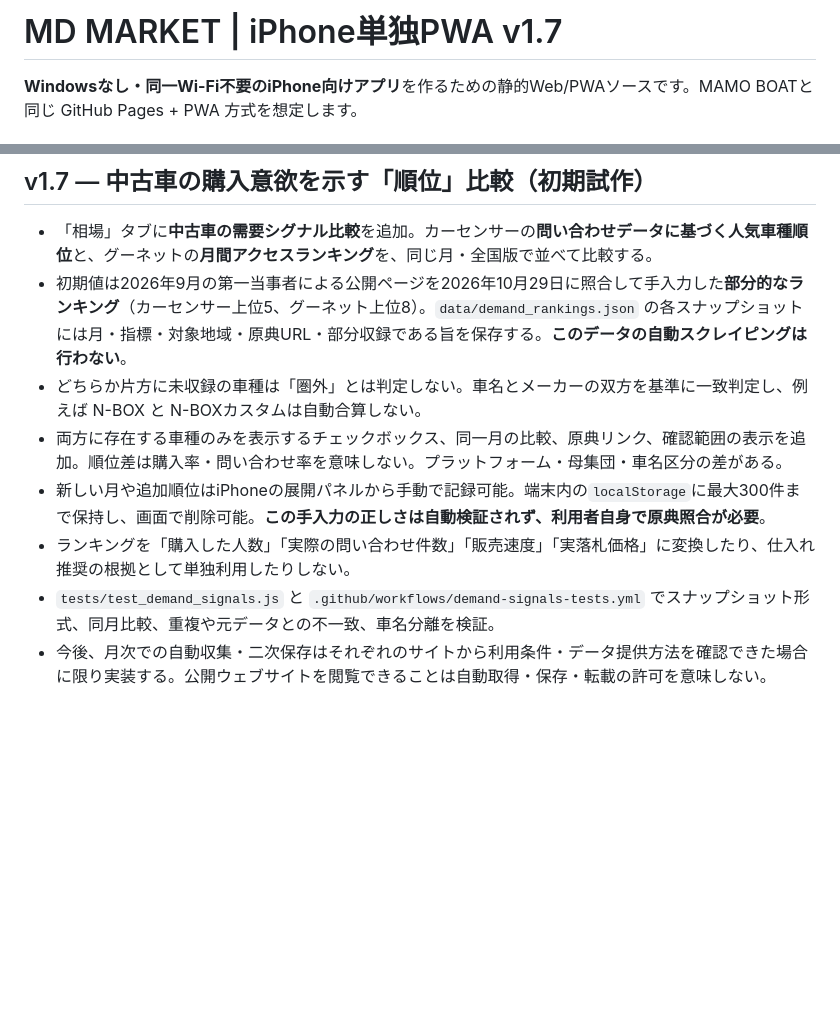
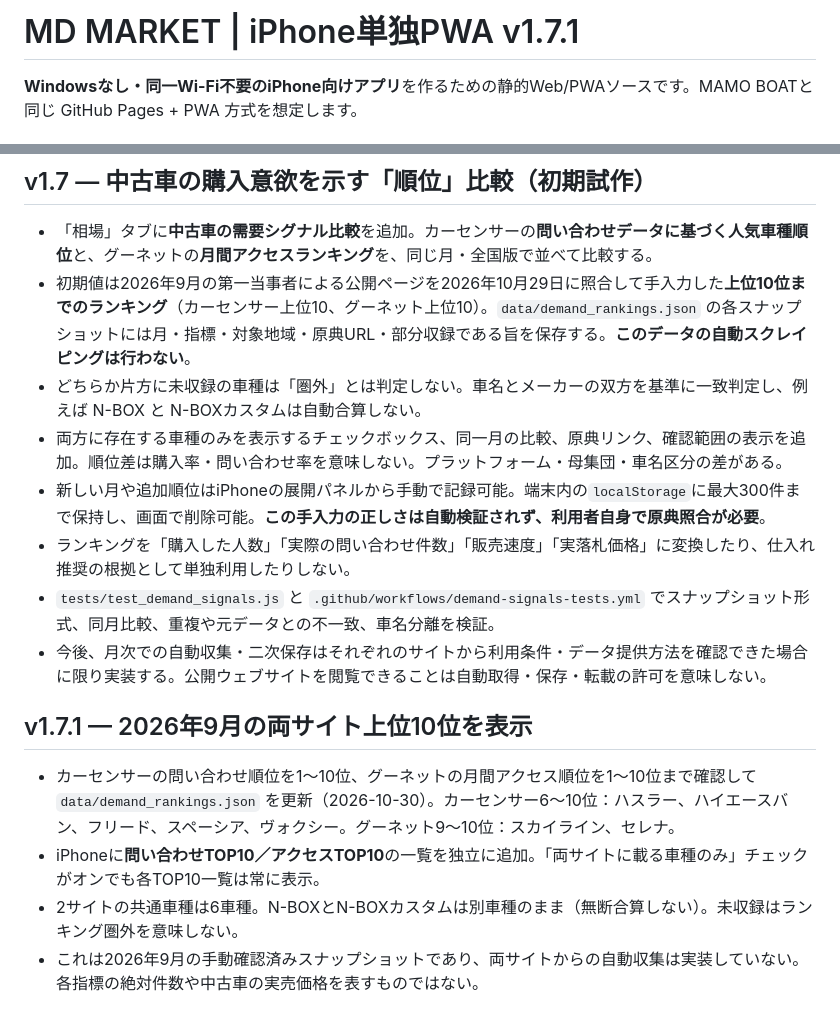
Before and after one commit to hideomi121154-spec/md-market-intelligence, a Markdown page: README.md, 2 parts joined by grey strips. GitHub-like rendering; blank space fills up the shorter version.

Commit message:
docs: describe complete September 2026 top 10 lists in v1.7.1

```diff
--- a/README.md
+++ b/README.md
@@ -1,4 +1,4 @@
-# MD MARKET | iPhone単独PWA v1.7
+# MD MARKET | iPhone単独PWA v1.7.1
 
 **Windowsなし・同一Wi-Fi不要のiPhone向けアプリ**を作るための静的Web/PWAソースです。MAMO BOATと同じ GitHub Pages + PWA 方式を想定します。
 
@@ -94,10 +94,16 @@ Nodeで `node --check storage.js` / `node --check app.js`、Pythonで `python -m
 
 ## v1.7 — 中古車の購入意欲を示す「順位」比較（初期試作）
 - 「相場」タブに**中古車の需要シグナル比較**を追加。カーセンサーの**問い合わせデータに基づく人気車種順位**と、グーネットの**月間アクセスランキング**を、同じ月・全国版で並べて比較する。
-- 初期値は2026年9月の第一当事者による公開ページを2026年10月29日に照合して手入力した**部分的なランキング**（カーセンサー上位5、グーネット上位8）。`data/demand_rankings.json` の各スナップショットには月・指標・対象地域・原典URL・部分収録である旨を保存する。**このデータの自動スクレイピングは行わない**。
+- 初期値は2026年9月の第一当事者による公開ページを2026年10月29日に照合して手入力した**上位10位までのランキング**（カーセンサー上位10、グーネット上位10）。`data/demand_rankings.json` の各スナップショットには月・指標・対象地域・原典URL・部分収録である旨を保存する。**このデータの自動スクレイピングは行わない**。
 - どちらか片方に未収録の車種は「圏外」とは判定しない。車名とメーカーの双方を基準に一致判定し、例えば N-BOX と N-BOXカスタムは自動合算しない。
 - 両方に存在する車種のみを表示するチェックボックス、同一月の比較、原典リンク、確認範囲の表示を追加。順位差は購入率・問い合わせ率を意味しない。プラットフォーム・母集団・車名区分の差がある。
 - 新しい月や追加順位はiPhoneの展開パネルから手動で記録可能。端末内の`localStorage`に最大300件まで保持し、画面で削除可能。**この手入力の正しさは自動検証されず、利用者自身で原典照合が必要**。
 - ランキングを「購入した人数」「実際の問い合わせ件数」「販売速度」「実落札価格」に変換したり、仕入れ推奨の根拠として単独利用したりしない。
 - `tests/test_demand_signals.js` と `.github/workflows/demand-signals-tests.yml` でスナップショット形式、同月比較、重複や元データとの不一致、車名分離を検証。
 - 今後、月次での自動収集・二次保存はそれぞれのサイトから利用条件・データ提供方法を確認できた場合に限り実装する。公開ウェブサイトを閲覧できることは自動取得・保存・転載の許可を意味しない。
+
+## v1.7.1 — 2026年9月の両サイト上位10位を表示
+- カーセンサーの問い合わせ順位を1〜10位、グーネットの月間アクセス順位を1〜10位まで確認して `data/demand_rankings.json` を更新（2026-10-30）。カーセンサー6〜10位：ハスラー、ハイエースバン、フリード、スペーシア、ヴォクシー。グーネット9〜10位：スカイライン、セレナ。
+- iPhoneに**問い合わせTOP10／アクセスTOP10**の一覧を独立に追加。「両サイトに載る車種のみ」チェックがオンでも各TOP10一覧は常に表示。
+- 2サイトの共通車種は6車種。N-BOXとN-BOXカスタムは別車種のまま（無断合算しない）。未収録はランキング圏外を意味しない。
+- これは2026年9月の手動確認済みスナップショットであり、両サイトからの自動収集は実装していない。各指標の絶対件数や中古車の実売価格を表すものではない。
```
